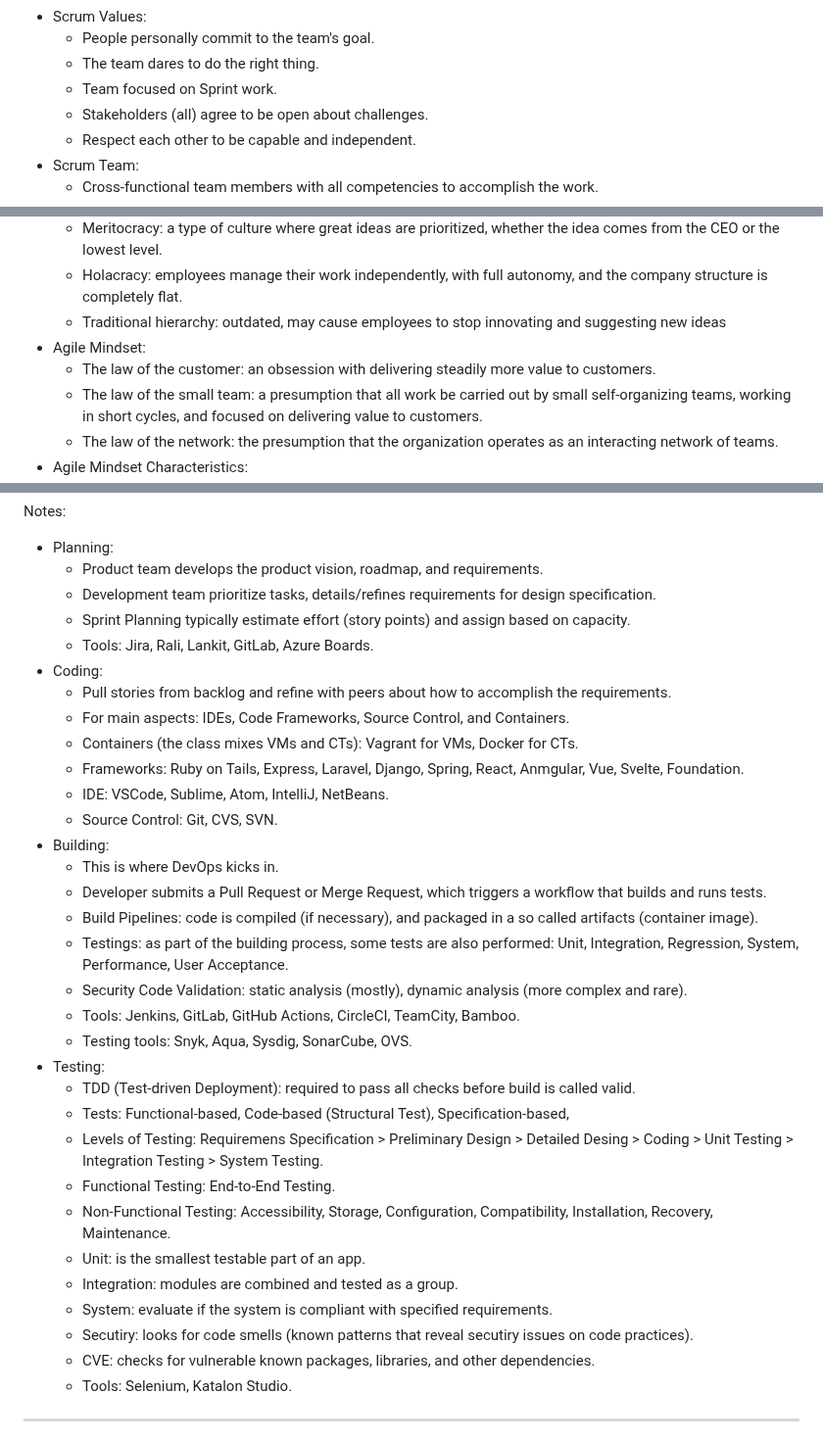
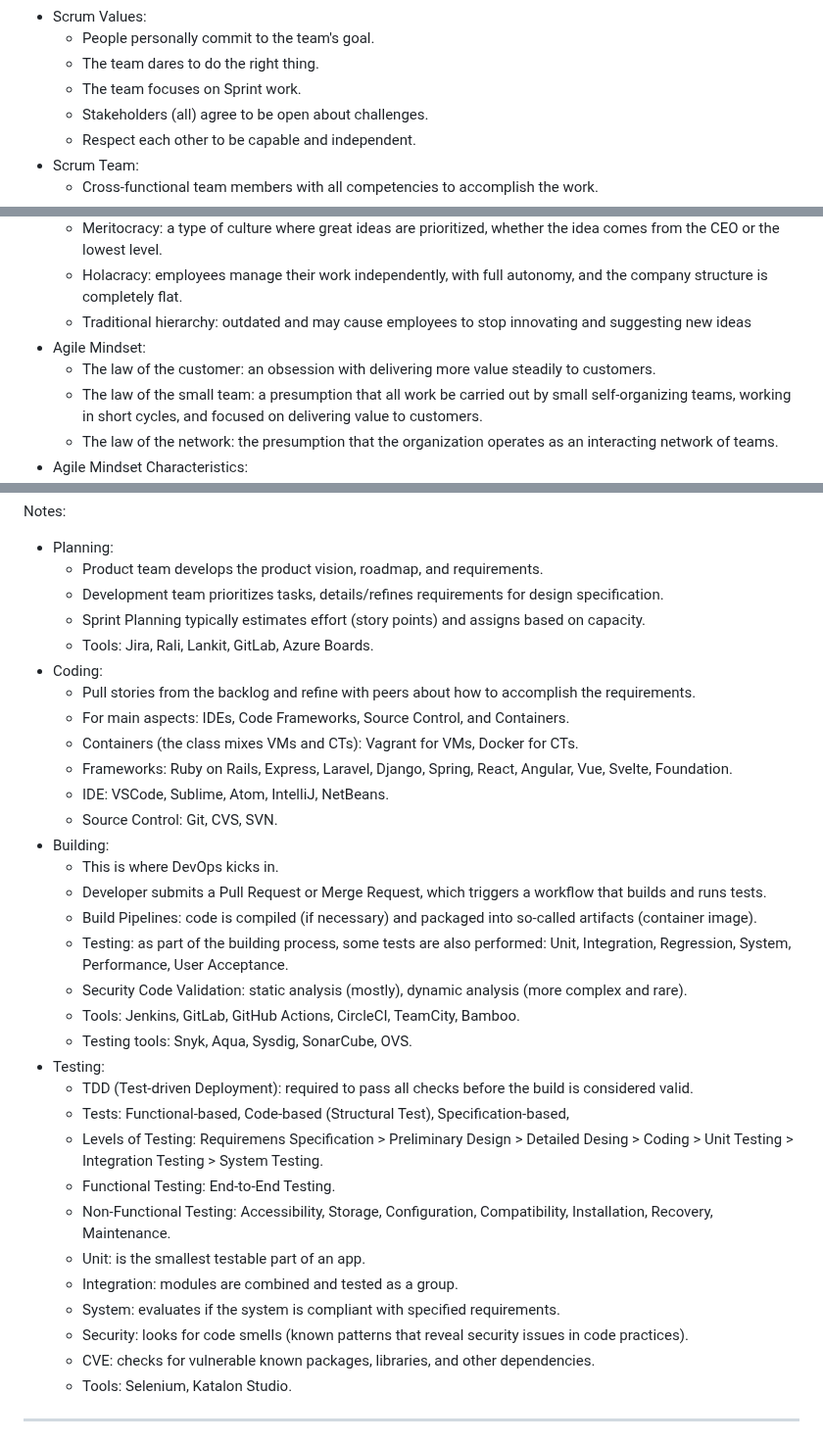
Before and after one commit to davift/DevOps, a Markdown page: SCS_3957_Foundations_of_DevOps_I.md, 3 parts joined by grey strips. Shown at 98% size. GitHub-like rendering.

Commit message:
Fix grammar and clarity issues.
Corrected grammatical errors and improved clarity in various sections.

```diff
--- a/SCS_3957_Foundations_of_DevOps_I.md
+++ b/SCS_3957_Foundations_of_DevOps_I.md
@@ -93,7 +93,7 @@ Note:
 - Scrum Values:
   - People personally commit to the team's goal.
   - The team dares to do the right thing.
-  - Team focused on Sprint work.
+  - The team focuses on Sprint work.
   - Stakeholders (all) agree to be open about challenges.
   - Respect each other to be capable and independent.
 - Scrum Team:
@@ -141,9 +141,9 @@ Notes:
   - Clan: collaborative, engagement is high, a desire for agreement and harmony.
   - Meritocracy: a type of culture where great ideas are prioritized, whether the idea comes from the CEO or the lowest level.
   - Holacracy: employees manage their work independently, with full autonomy, and the company structure is completely flat.
-  - Traditional hierarchy: outdated, may cause employees to stop innovating and suggesting new ideas
+  - Traditional hierarchy: outdated and may cause employees to stop innovating and suggesting new ideas
 - Agile Mindset:
-  - The law of the customer: an obsession with delivering steadily more value to customers.
+  - The law of the customer: an obsession with delivering more value steadily to customers.
   - The law of the small team: a presumption that all work be carried out by small self-organizing teams, working in short cycles, and focused on delivering value to customers.
   - The law of the network: the presumption that the organization operates as an interacting network of teams.
 - Agile Mindset Characteristics:
@@ -196,34 +196,34 @@ Notes:
 
 - Planning:
   - Product team develops the product vision, roadmap, and requirements.
-  - Development team prioritize tasks, details/refines requirements for design specification.
-  - Sprint Planning typically estimate effort (story points) and assign based on capacity.
+  - Development team prioritizes tasks, details/refines requirements for design specification.
+  - Sprint Planning typically estimates effort (story points) and assigns based on capacity.
   - Tools: Jira, Rali, Lankit, GitLab, Azure Boards.
 - Coding:
-  - Pull stories from backlog and refine with peers about how to accomplish the requirements.
+  - Pull stories from the backlog and refine with peers about how to accomplish the requirements.
   - For main aspects: IDEs, Code Frameworks, Source Control, and Containers.
   - Containers (the class mixes VMs and CTs): Vagrant for VMs, Docker for CTs.
-  - Frameworks: Ruby on Tails, Express, Laravel, Django, Spring, React, Anmgular, Vue, Svelte, Foundation.
+  - Frameworks: Ruby on Rails, Express, Laravel, Django, Spring, React, Angular, Vue, Svelte, Foundation.
   - IDE: VSCode, Sublime, Atom, IntelliJ, NetBeans.
   - Source Control: Git, CVS, SVN.
 - Building:
   - This is where DevOps kicks in.
   - Developer submits a Pull Request or Merge Request, which triggers a workflow that builds and runs tests.
-  - Build Pipelines: code is compiled (if necessary), and packaged in a so called artifacts (container image).
-  - Testings: as part of the building process, some tests are also performed: Unit, Integration, Regression, System, Performance, User Acceptance.
+  - Build Pipelines: code is compiled (if necessary) and packaged into so-called artifacts (container image).
+  - Testing: as part of the building process, some tests are also performed: Unit, Integration, Regression, System, Performance, User Acceptance.
   - Security Code Validation: static analysis (mostly), dynamic analysis (more complex and rare).
   - Tools: Jenkins, GitLab, GitHub Actions, CircleCI, TeamCity, Bamboo.
   - Testing tools: Snyk, Aqua, Sysdig, SonarCube, OVS.
 - Testing:
-  - TDD (Test-driven Deployment): required to pass all checks before build is called valid.
+  - TDD (Test-driven Deployment): required to pass all checks before the build is considered valid.
   - Tests: Functional-based, Code-based (Structural Test), Specification-based,
   - Levels of Testing: Requiremens Specification > Preliminary Design > Detailed Desing > Coding > Unit Testing > Integration Testing > System Testing.
   - Functional Testing: End-to-End Testing.
   - Non-Functional Testing: Accessibility, Storage, Configuration, Compatibility, Installation, Recovery, Maintenance.
   - Unit: is the smallest testable part of an app.
   - Integration: modules are combined and tested as a group.
-  - System: evaluate if the system is compliant with specified requirements.
-  - Secutiry: looks for code smells (known patterns that reveal secutiry issues on code practices).
+  - System: evaluates if the system is compliant with specified requirements.
+  - Security: looks for code smells (known patterns that reveal security issues in code practices).
   - CVE: checks for vulnerable known packages, libraries, and other dependencies.
   - Tools: Selenium, Katalon Studio.
 
```
Also changed, not shown: other parts of SCS_3957_Foundations_of_DevOps_I.md (+1 -1 lines).
